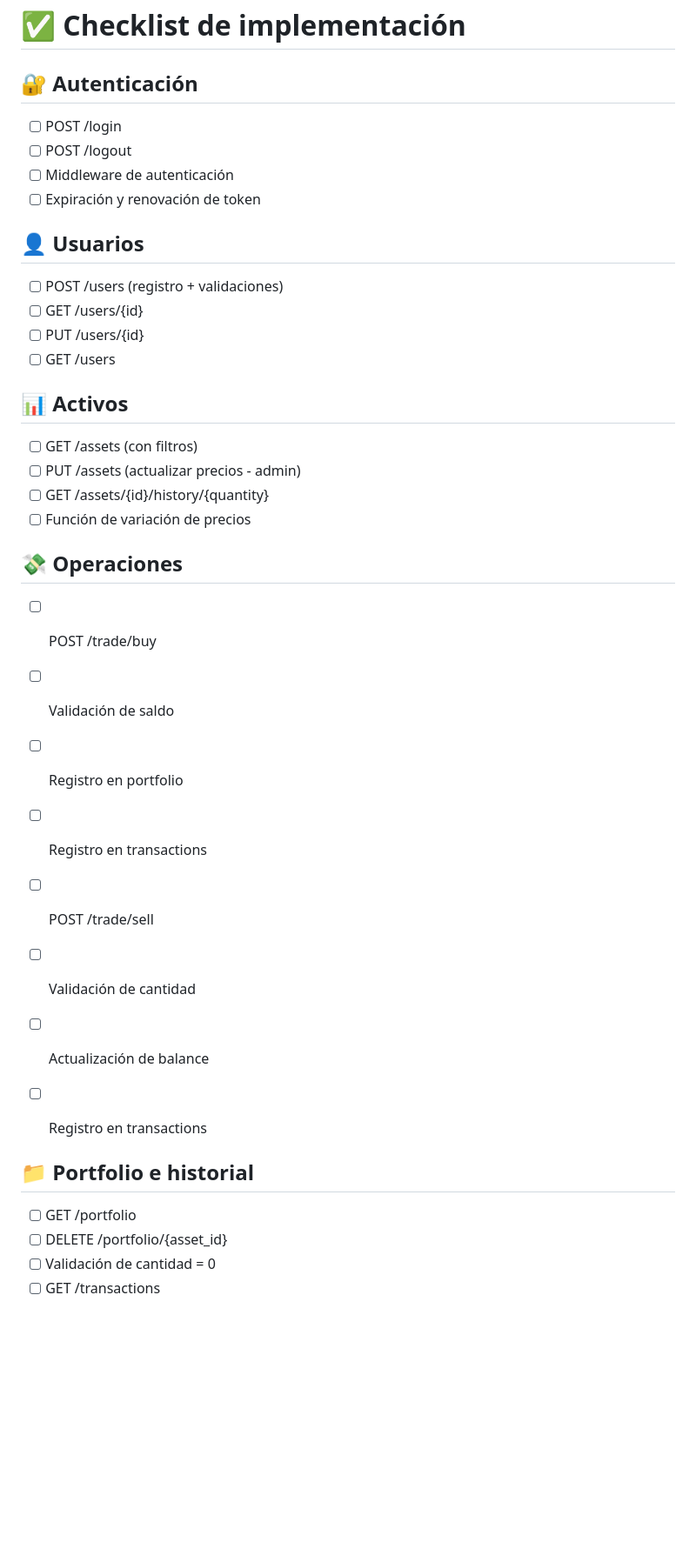
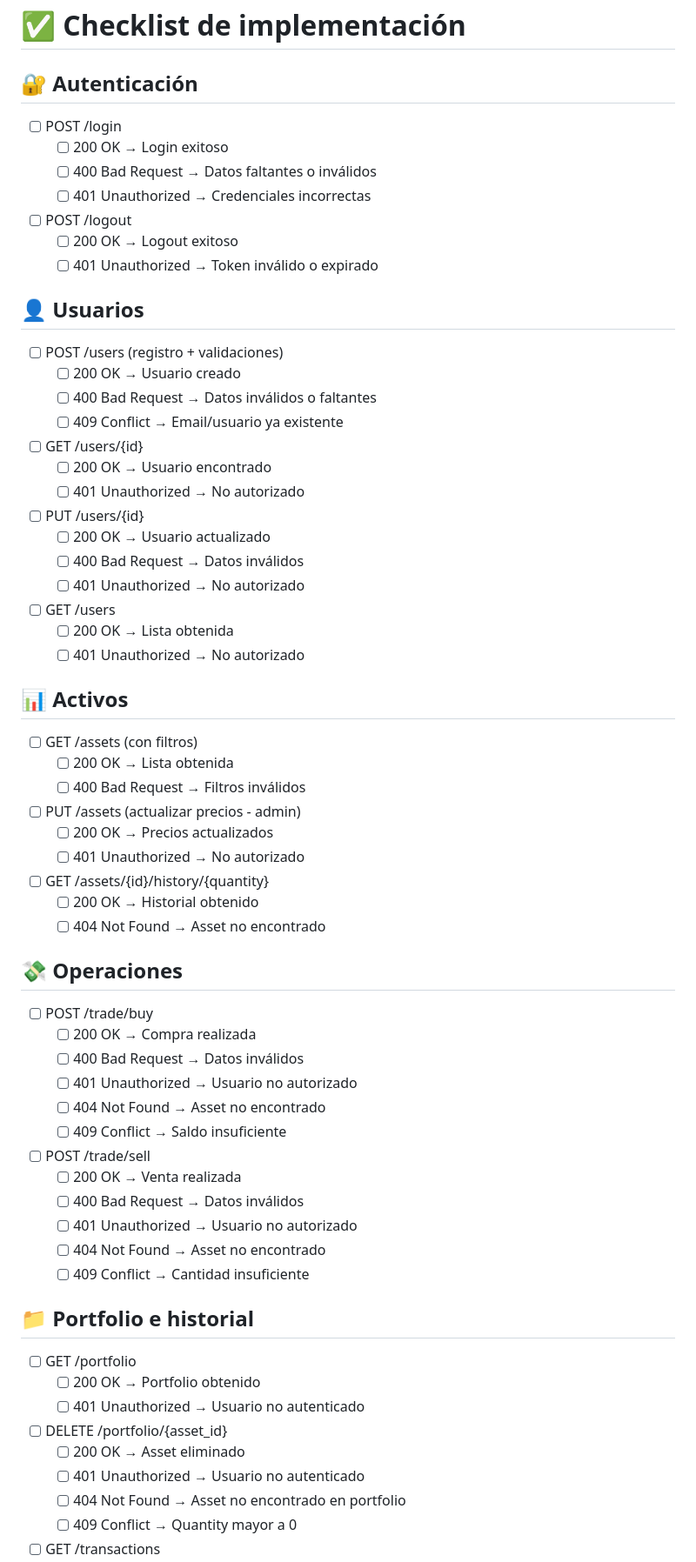
Before and after one commit to feimb/Wally-Street-app, a Markdown page: backend/README.md, the part around one of its changes. Shown at 87% size. GitHub-like rendering; blank space fills up the shorter version.

```diff
--- a/backend/README.md
+++ b/backend/README.md
@@ -104,36 +104,70 @@ Cada usuario inicia con un balance de **1000 USD** y puede operar con distintos
 # ✅ Checklist de implementación
 
 ## 🔐 Autenticación
+
 - [ ] POST /login
+    - [ ] 200 OK → Login exitoso
+    - [ ] 400 Bad Request → Datos faltantes o inválidos
+    - [ ] 401 Unauthorized → Credenciales incorrectas
+
 - [ ] POST /logout
-- [ ] Middleware de autenticación
-- [ ] Expiración y renovación de token
+    - [ ] 200 OK → Logout exitoso
+    - [ ] 401 Unauthorized → Token inválido o expirado
 
 ## 👤 Usuarios
+
 - [ ] POST /users (registro + validaciones)
+    - [ ] 200 OK → Usuario creado
+    - [ ] 400 Bad Request → Datos inválidos o faltantes
+    - [ ] 409 Conflict → Email/usuario ya existente
 - [ ] GET /users/{id}
+    - [ ] 200 OK → Usuario encontrado
+    - [ ] 401 Unauthorized → No autorizado
 - [ ] PUT /users/{id}
+    - [ ] 200 OK → Usuario actualizado
+    - [ ] 400 Bad Request → Datos inválidos
+    - [ ] 401 Unauthorized → No autorizado
 - [ ] GET /users
+    - [ ] 200 OK → Lista obtenida
+    - [ ] 401 Unauthorized → No autorizado
 
 ## 📊 Activos
+
 - [ ] GET /assets (con filtros)
+    - [ ] 200 OK → Lista obtenida
+    - [ ] 400 Bad Request → Filtros inválidos
 - [ ] PUT /assets (actualizar precios - admin)
+    - [ ] 200 OK → Precios actualizados
+    - [ ] 401 Unauthorized → No autorizado
 - [ ] GET /assets/{id}/history/{quantity}
-- [ ] Función de variación de precios
+    - [ ] 200 OK → Historial obtenido
+    - [ ] 404 Not Found → Asset no encontrado
 
 ## 💸 Operaciones
+
 - [ ] POST /trade/buy
-- [ ] Validación de saldo
-- [ ] Registro en portfolio
-- [ ] Registro en transactions
+    - [ ] 200 OK → Compra realizada
+    - [ ] 400 Bad Request → Datos inválidos
+    - [ ] 401 Unauthorized → Usuario no autorizado
+    - [ ] 404 Not Found → Asset no encontrado
+    - [ ] 409 Conflict → Saldo insuficiente
 
 - [ ] POST /trade/sell
-- [ ] Validación de cantidad
-- [ ] Actualización de balance
-- [ ] Registro en transactions
+    - [ ] 200 OK → Venta realizada
+    - [ ] 400 Bad Request → Datos inválidos
+    - [ ] 401 Unauthorized → Usuario no autorizado
+    - [ ] 404 Not Found → Asset no encontrado
+    - [ ] 409 Conflict → Cantidad insuficiente
 
 ## 📁 Portfolio e historial
+
 - [ ] GET /portfolio
+    - [ ] 200 OK → Portfolio obtenido
+    - [ ] 401 Unauthorized → Usuario no autenticado
 - [ ] DELETE /portfolio/{asset_id}
-- [ ] Validación de cantidad = 0
+    - [ ] 200 OK → Asset eliminado
+    - [ ] 401 Unauthorized → Usuario no autenticado
+    - [ ] 404 Not Found → Asset no encontrado en portfolio
+    - [ ] 409 Conflict → Quantity mayor a 0
+
 - [ ] GET /transactions
```
Also changed, not shown: other parts of backend/README.md (+3 -14 lines).
